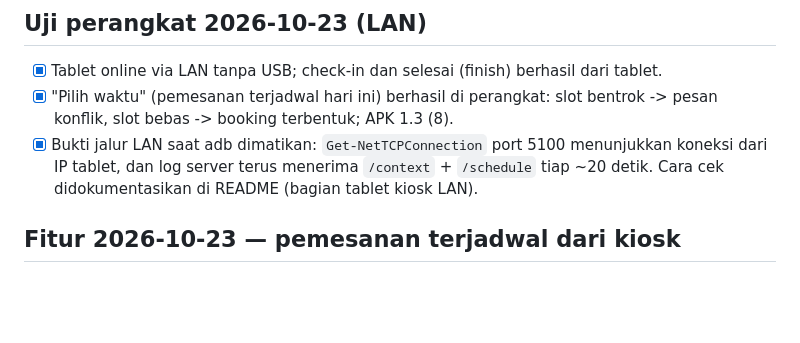
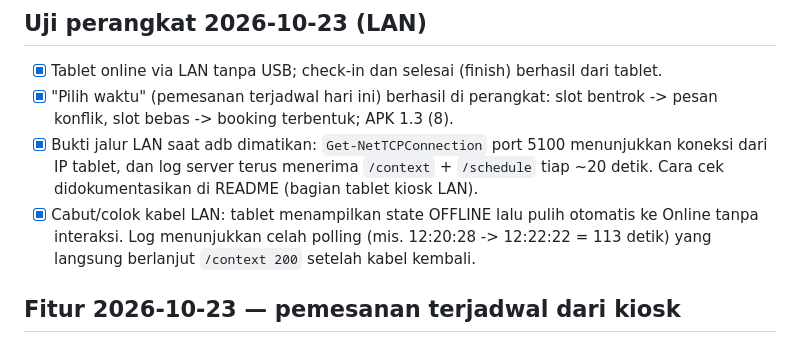
Before and after one commit to goodmeow/app_booking, a Markdown page: TODO.md, the part around the change. Drawn GitHub-style; blank space fills up the shorter version.

Commit message:
todo: bukti uji cabut/colok LAN — offline lalu pulih otomatis (log gap 113s)

```diff
--- a/TODO.md
+++ b/TODO.md
@@ -246,6 +246,10 @@ Hasil sesi hari ini (kioskapp + CMS). Detail di
   menunjukkan koneksi dari IP tablet, dan log server terus menerima
   `/context` + `/schedule` tiap ~20 detik. Cara cek didokumentasikan di
   README (bagian tablet kiosk LAN).
+- [x] Cabut/colok kabel LAN: tablet menampilkan state OFFLINE lalu pulih
+  otomatis ke Online tanpa interaksi. Log menunjukkan celah polling
+  (mis. 12:20:28 -> 12:22:22 = 113 detik) yang langsung berlanjut
+  `/context 200` setelah kabel kembali.
 
 ## Fitur 2026-10-23 — pemesanan terjadwal dari kiosk
 
```
